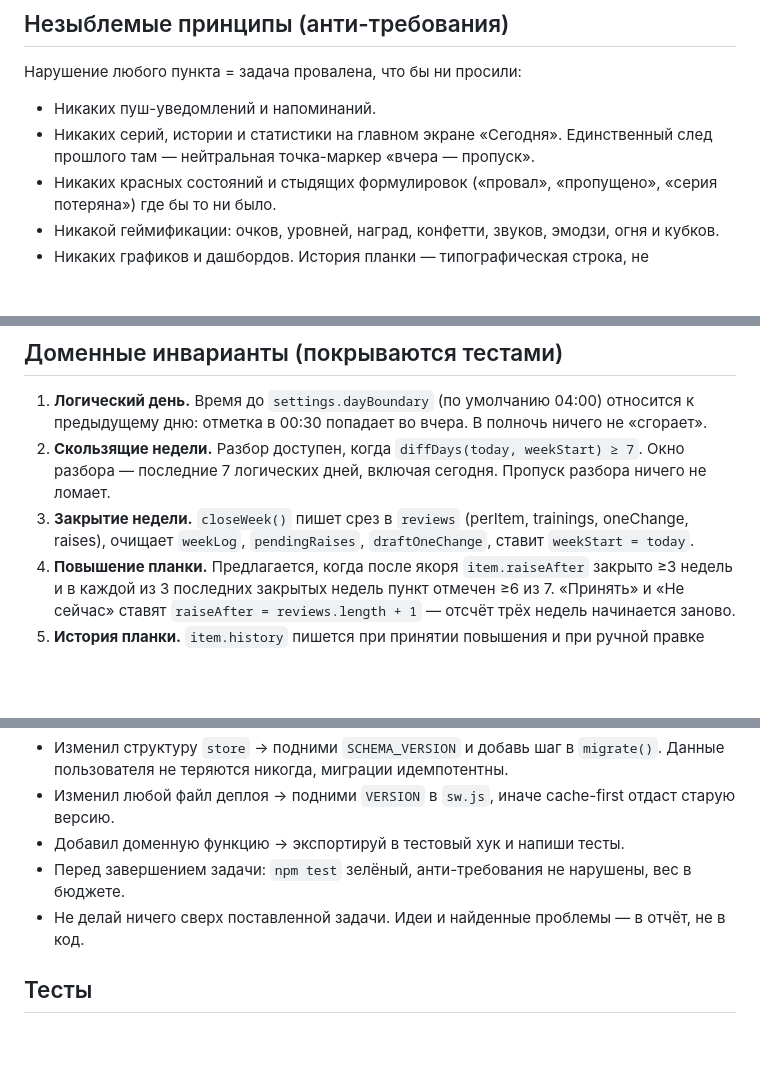
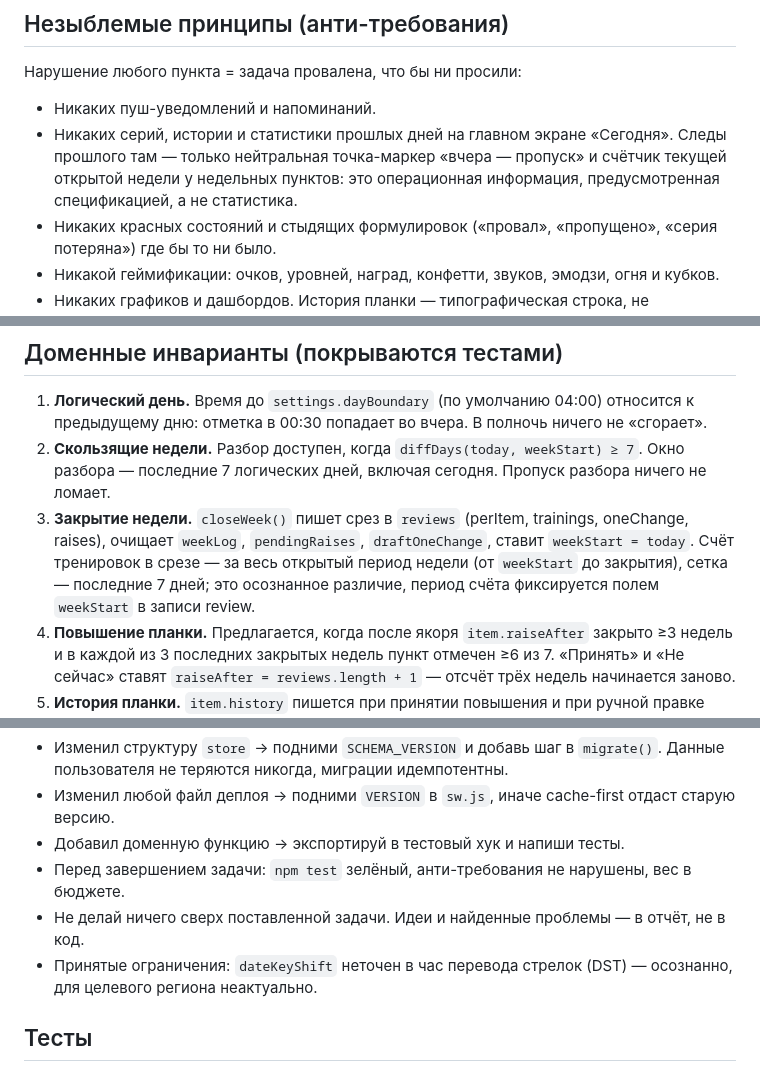
Before and after one commit to xbaox/minimum, a Markdown page: CLAUDE.md, 3 parts joined by grey strips. Drawn GitHub-style; blank space fills up the shorter version.

Commit message:
CLAUDE.md: решения архитектора по итогам аудита
Анти-требование №2 уточнено (счётчик открытой недели — операционная
информация), инвариант 3 дополнен периодом счёта тренировок и полем
weekStart в review, зафиксировано принятое ограничение по DST.

Co-Authored-By: Claude Fable 5 <noreply@anthropic.com>

```diff
--- a/CLAUDE.md
+++ b/CLAUDE.md
@@ -9,7 +9,7 @@
 Нарушение любого пункта = задача провалена, что бы ни просили:
 
 - Никаких пуш-уведомлений и напоминаний.
-- Никаких серий, истории и статистики на главном экране «Сегодня». Единственный след прошлого там — нейтральная точка-маркер «вчера — пропуск».
+- Никаких серий, истории и статистики прошлых дней на главном экране «Сегодня». Следы прошлого там — только нейтральная точка-маркер «вчера — пропуск» и счётчик текущей открытой недели у недельных пунктов: это операционная информация, предусмотренная спецификацией, а не статистика.
 - Никаких красных состояний и стыдящих формулировок («провал», «пропущено», «серия потеряна») где бы то ни было.
 - Никакой геймификации: очков, уровней, наград, конфетти, звуков, эмодзи, огня и кубков.
 - Никаких графиков и дашбордов. История планки — типографическая строка, не диаграмма.
@@ -41,7 +41,7 @@
 
 1. **Логический день.** Время до `settings.dayBoundary` (по умолчанию 04:00) относится к предыдущему дню: отметка в 00:30 попадает во вчера. В полночь ничего не «сгорает».
 2. **Скользящие недели.** Разбор доступен, когда `diffDays(today, weekStart) ≥ 7`. Окно разбора — последние 7 логических дней, включая сегодня. Пропуск разбора ничего не ломает.
-3. **Закрытие недели.** `closeWeek()` пишет срез в `reviews` (perItem, trainings, oneChange, raises), очищает `weekLog`, `pendingRaises`, `draftOneChange`, ставит `weekStart = today`.
+3. **Закрытие недели.** `closeWeek()` пишет срез в `reviews` (perItem, trainings, oneChange, raises), очищает `weekLog`, `pendingRaises`, `draftOneChange`, ставит `weekStart = today`. Счёт тренировок в срезе — за весь открытый период недели (от `weekStart` до закрытия), сетка — последние 7 дней; это осознанное различие, период счёта фиксируется полем `weekStart` в записи review.
 4. **Повышение планки.** Предлагается, когда после якоря `item.raiseAfter` закрыто ≥3 недель и в каждой из 3 последних закрытых недель пункт отмечен ≥6 из 7. «Принять» и «Не сейчас» ставят `raiseAfter = reviews.length + 1` — отсчёт трёх недель начинается заново.
 5. **История планки.** `item.history` пишется при принятии повышения и при ручной правке значения; повторное изменение в тот же логический день заменяет последнюю запись, а не добавляет новую.
 6. **Экспорт/импорт.** Экспорт → очистка localStorage → импорт восстанавливает состояние полностью. Импортируемые данные всегда проходят через `migrate()`.
@@ -54,6 +54,7 @@
 - Добавил доменную функцию → экспортируй в тестовый хук и напиши тесты.
 - Перед завершением задачи: `npm test` зелёный, анти-требования не нарушены, вес в бюджете.
 - Не делай ничего сверх поставленной задачи. Идеи и найденные проблемы — в отчёт, не в код.
+- Принятые ограничения: `dateKeyShift` неточен в час перевода стрелок (DST) — осознанно, для целевого региона неактуально.
 
 ## Тесты
 
```
